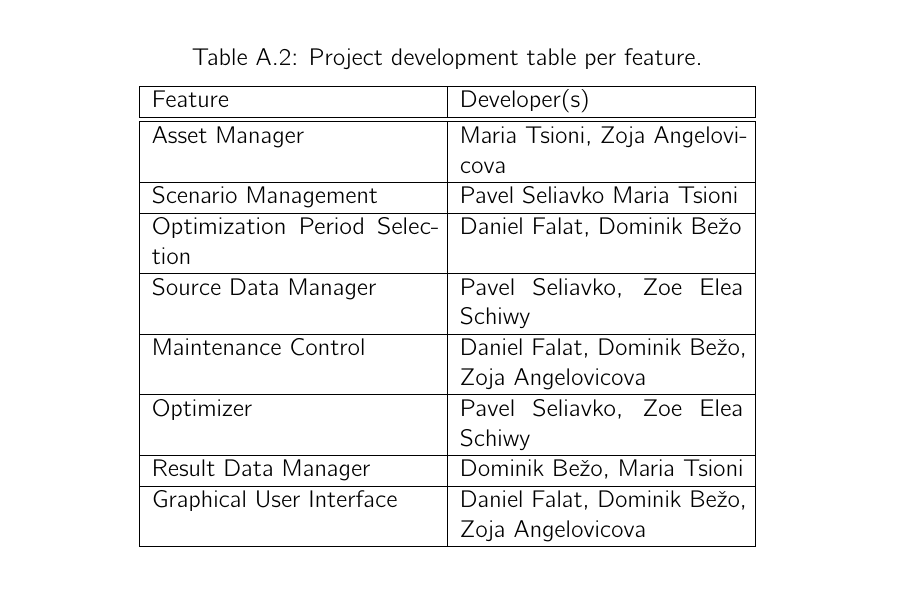
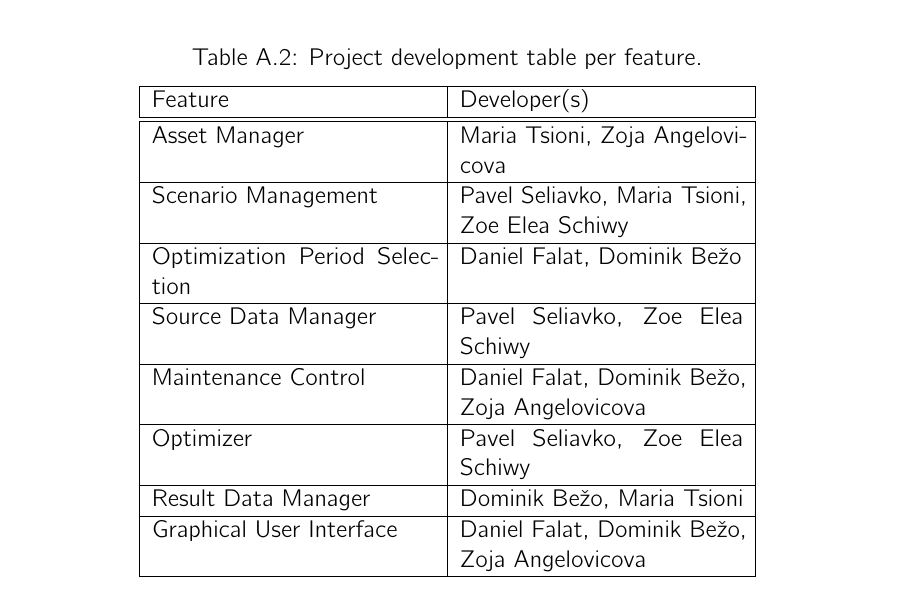
Before and after one commit to mtsioni/Danfoss-Heat-Distribution-Optimizer, a LaTeX thesis (Report/main.tex, which reads Report/Chapters/Appendix.tex): part of page 56 of 116, cut so that both start at the same text. Compiled offline with pdfLaTeX.

Commit message:
Updated table
Bye

```diff
--- a/Report/Chapters/Appendix.tex
+++ b/Report/Chapters/Appendix.tex
@@ -46,7 +46,7 @@ Our team agreement contract:
         \hline
         Feature & Developer(s) \\ \hline \hline
         Asset Manager & Maria Tsioni, Zoja Angelovicova \\ \hline
-        Scenario Management & Pavel Seliavko Maria Tsioni \\ \hline
+        Scenario Management & Pavel Seliavko, Maria Tsioni, Zoe Elea Schiwy \\ \hline
         Optimization Period Selection & Daniel Falat, Dominik Bežo \\ \hline
         Source Data Manager & Pavel Seliavko, Zoe Elea Schiwy \\ \hline
         Maintenance Control & Daniel Falat, Dominik Bežo, Zoja Angelovicova \\ \hline
```
